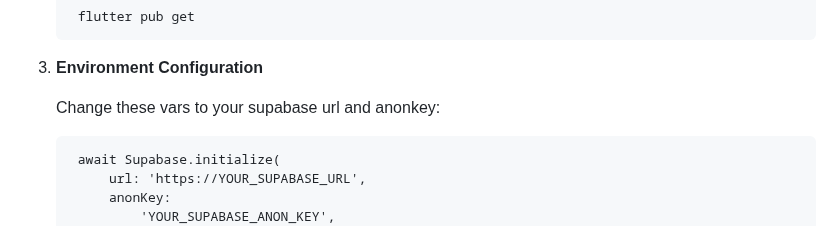
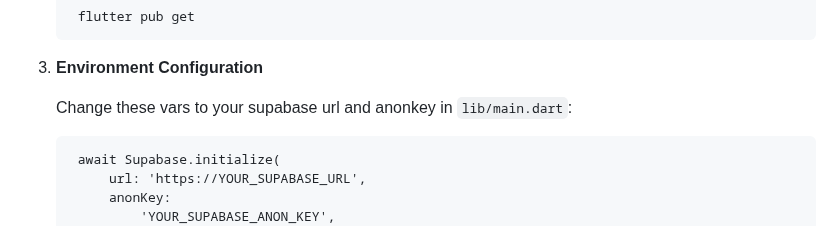
Before and after one commit to actuallySaptarshi/supabase_ai_app, a Markdown page: README.md, the part around the change. Rendered like a GitHub page.

Commit message:
Update README to specify file for Supabase config
Clarify location of Supabase URL and anonKey in main.dart.

```diff
--- a/README.md
+++ b/README.md
@@ -85,7 +85,7 @@ Flutter SDK installed.
 
 3. **Environment Configuration**
 
-    Change these vars to your supabase url and anonkey:
+    Change these vars to your supabase url and anonkey in `lib/main.dart`:
 
         await Supabase.initialize(
             url: 'https://YOUR_SUPABASE_URL',
```
